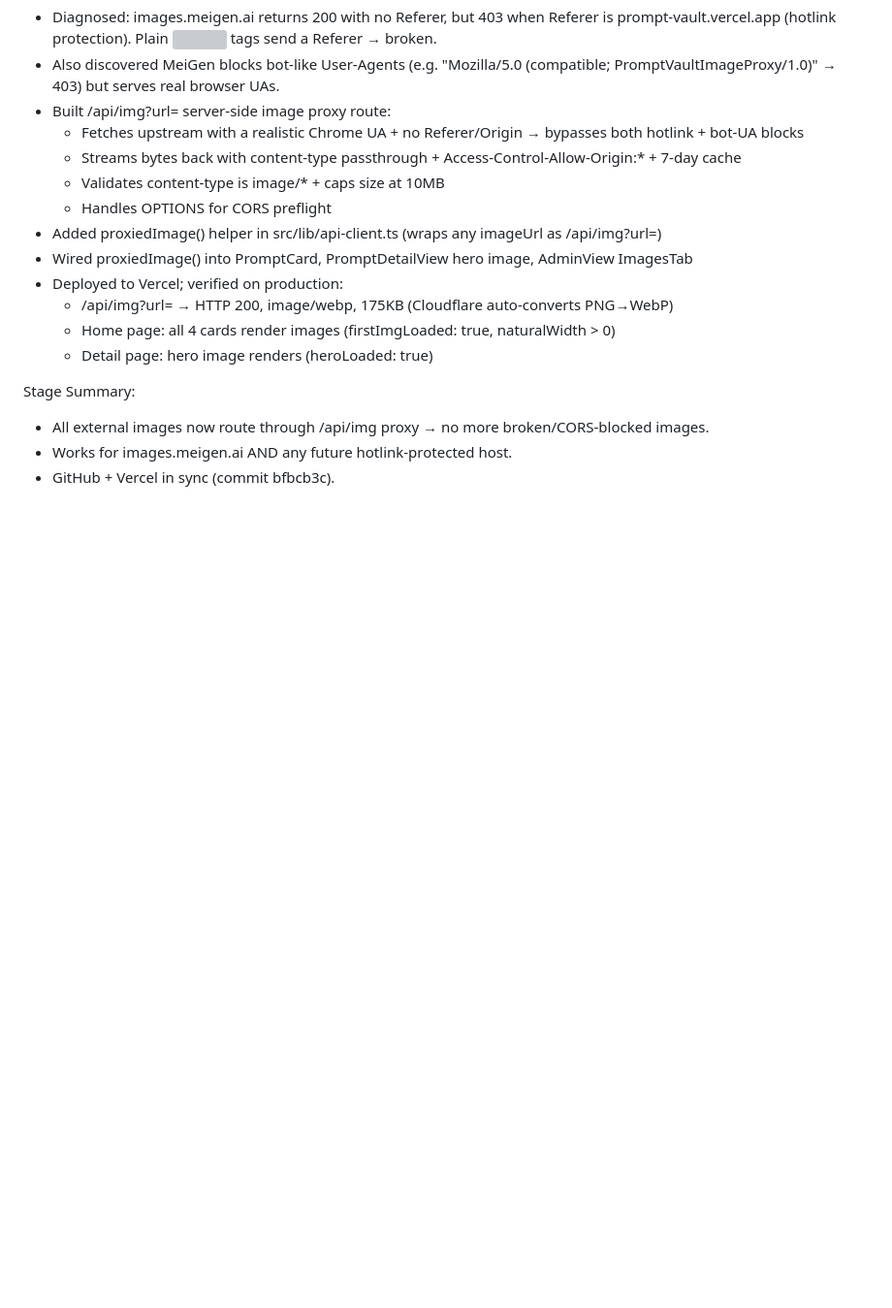
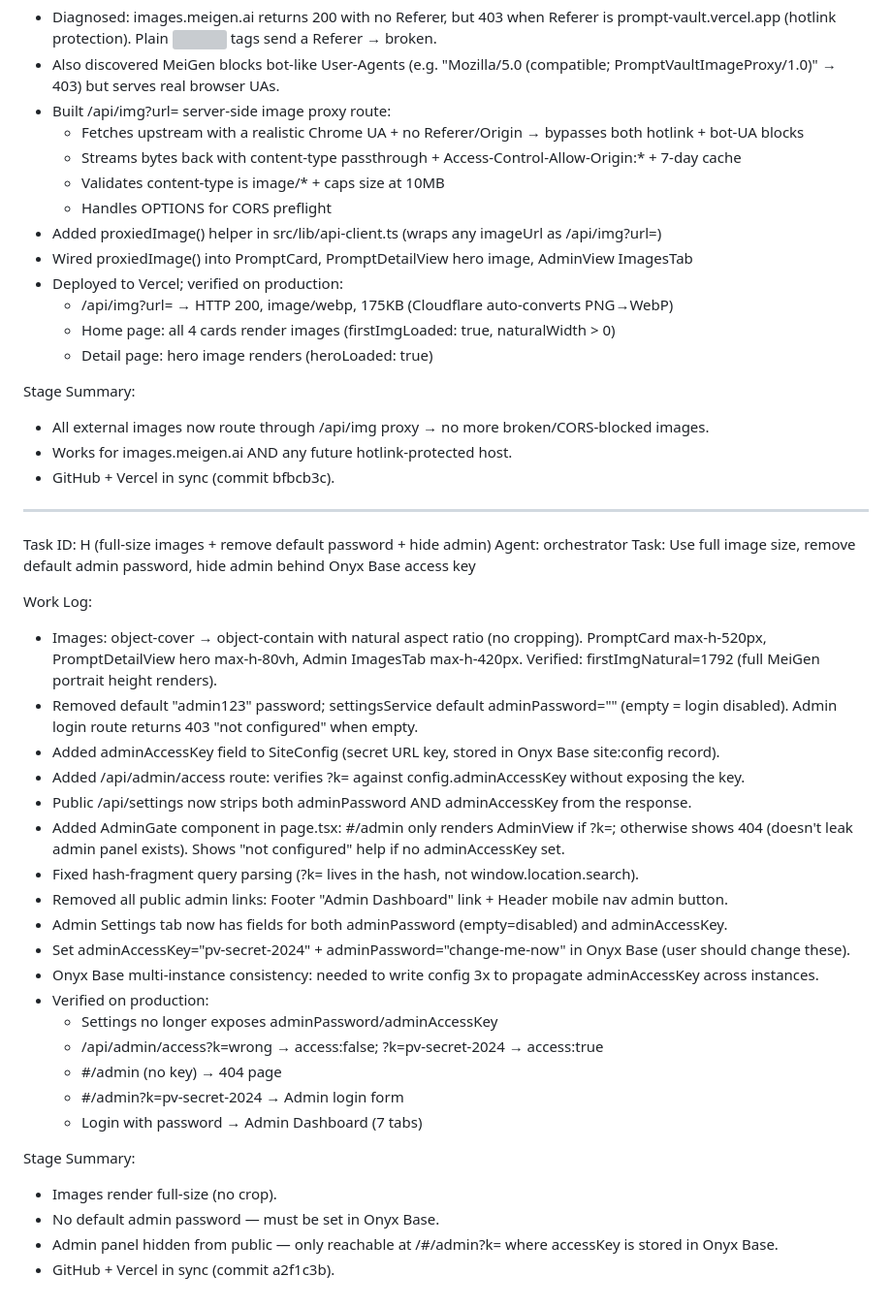
Before and after one commit to AkshayCoder48/prompt-vault, a Markdown page: worklog.md, the part around the change. Shown at 97% size. Drawn GitHub-style; blank space fills up the shorter version; grey boxes are pictures that could not be loaded.

Commit message:
9893a4db-8a3a-4dec-b07a-c4a8e69c8529

```diff
--- a/worklog.md
+++ b/worklog.md
@@ -104,3 +104,33 @@ Stage Summary:
 - All external images now route through /api/img proxy → no more broken/CORS-blocked images.
 - Works for images.meigen.ai AND any future hotlink-protected host.
 - GitHub + Vercel in sync (commit bfbcb3c).
+
+---
+Task ID: H (full-size images + remove default password + hide admin)
+Agent: orchestrator
+Task: Use full image size, remove default admin password, hide admin behind Onyx Base access key
+
+Work Log:
+- Images: object-cover → object-contain with natural aspect ratio (no cropping). PromptCard max-h-520px, PromptDetailView hero max-h-80vh, Admin ImagesTab max-h-420px. Verified: firstImgNatural=1792 (full MeiGen portrait height renders).
+- Removed default "admin123" password; settingsService default adminPassword="" (empty = login disabled). Admin login route returns 403 "not configured" when empty.
+- Added adminAccessKey field to SiteConfig (secret URL key, stored in Onyx Base site:config record).
+- Added /api/admin/access route: verifies ?k=<key> against config.adminAccessKey without exposing the key.
+- Public /api/settings now strips both adminPassword AND adminAccessKey from the response.
+- Added AdminGate component in page.tsx: #/admin only renders AdminView if ?k=<correct key>; otherwise shows 404 (doesn't leak admin panel exists). Shows "not configured" help if no adminAccessKey set.
+- Fixed hash-fragment query parsing (?k= lives in the hash, not window.location.search).
+- Removed all public admin links: Footer "Admin Dashboard" link + Header mobile nav admin button.
+- Admin Settings tab now has fields for both adminPassword (empty=disabled) and adminAccessKey.
+- Set adminAccessKey="pv-secret-2024" + adminPassword="change-me-now" in Onyx Base (user should change these).
+- Onyx Base multi-instance consistency: needed to write config 3x to propagate adminAccessKey across instances.
+- Verified on production:
+  - Settings no longer exposes adminPassword/adminAccessKey
+  - /api/admin/access?k=wrong → access:false; ?k=pv-secret-2024 → access:true
+  - #/admin (no key) → 404 page
+  - #/admin?k=pv-secret-2024 → Admin login form
+  - Login with password → Admin Dashboard (7 tabs)
+
+Stage Summary:
+- Images render full-size (no crop).
+- No default admin password — must be set in Onyx Base.
+- Admin panel hidden from public — only reachable at /#/admin?k=<accessKey> where accessKey is stored in Onyx Base.
+- GitHub + Vercel in sync (commit a2f1c3b).
```
